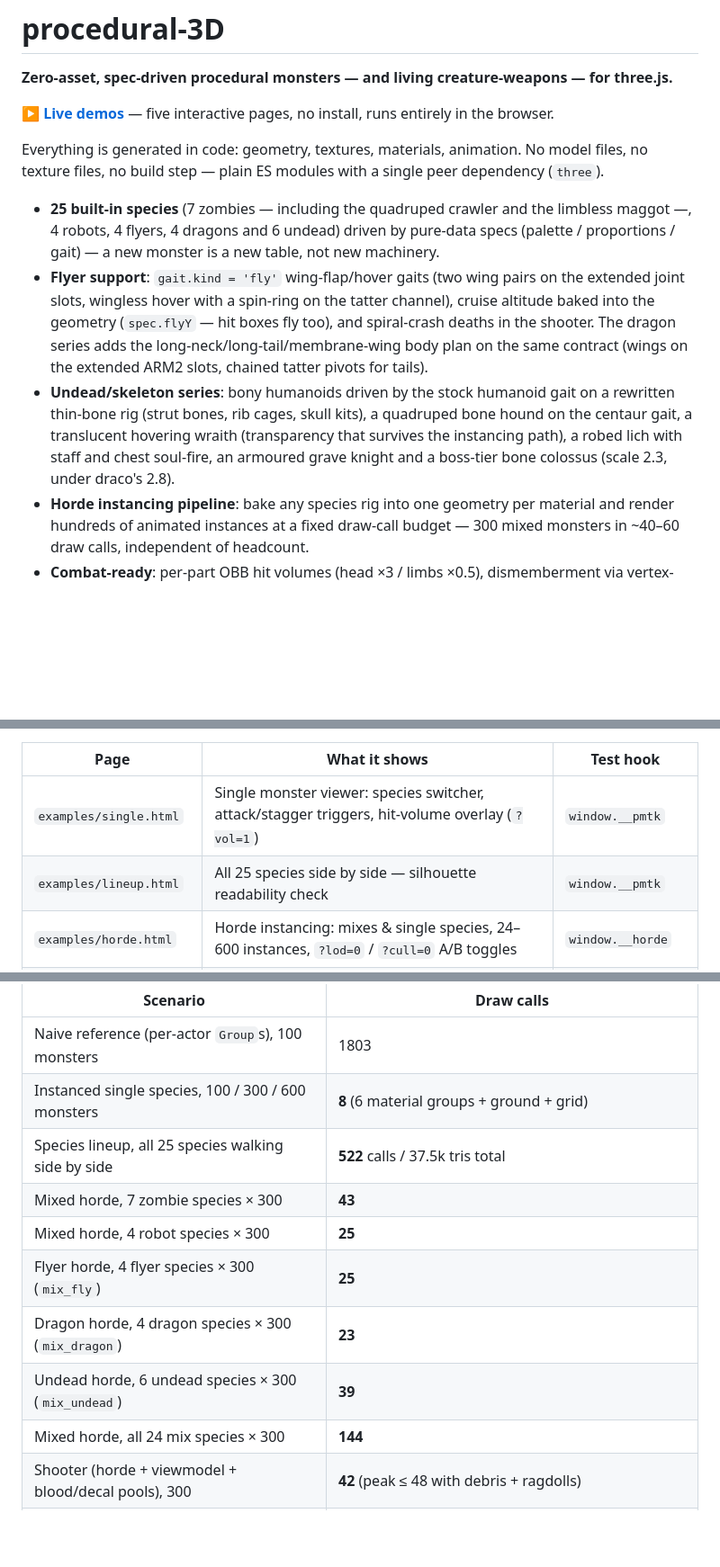
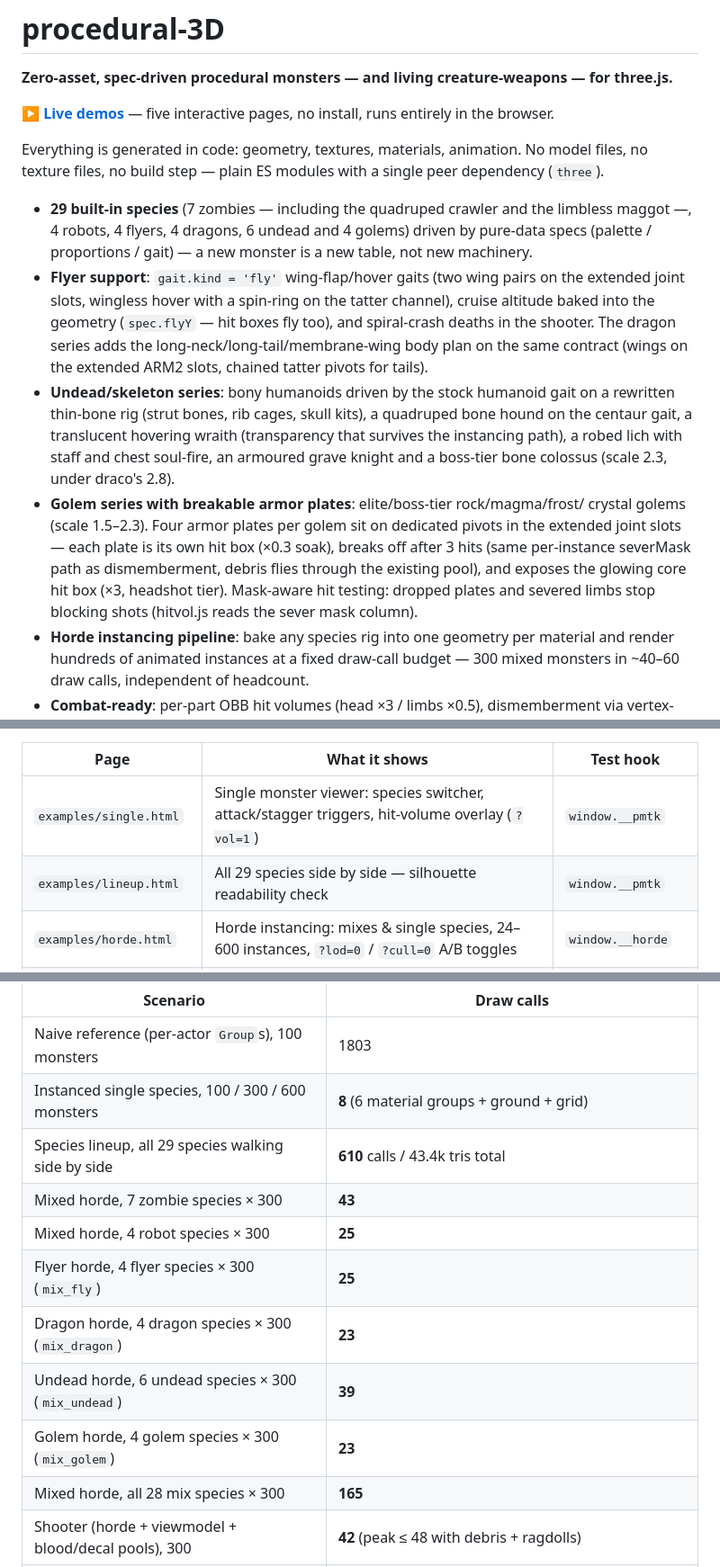
Before and after one commit to Momeo/procedural-3D, a Markdown page: README.md, 3 parts joined by grey strips. Shown at 90% size. Rendered like a GitHub page; blank space fills up the shorter version.

```diff
--- a/README.md
+++ b/README.md
@@ -7,7 +7,7 @@
 Everything is generated in code: geometry, textures, materials, animation. No model files,
 no texture files, no build step — plain ES modules with a single peer dependency (`three`).
 
-- **25 built-in species** (7 zombies — including the quadruped crawler and the limbless maggot —, 4 robots, 4 flyers, 4 dragons and 6 undead) driven by pure-data specs
+- **29 built-in species** (7 zombies — including the quadruped crawler and the limbless maggot —, 4 robots, 4 flyers, 4 dragons, 6 undead and 4 golems) driven by pure-data specs
   (palette / proportions / gait) — a new monster is a new table, not new machinery.
 - **Flyer support**: `gait.kind = 'fly'` wing-flap/hover gaits (two wing pairs on the
   extended joint slots, wingless hover with a spin-ring on the tatter channel), cruise
@@ -20,6 +20,13 @@ no texture files, no build step — plain ES modules with a single peer dependen
   on the centaur gait, a translucent hovering wraith (transparency that survives the
   instancing path), a robed lich with staff and chest soul-fire, an armoured grave
   knight and a boss-tier bone colossus (scale 2.3, under draco's 2.8).
+- **Golem series with breakable armor plates**: elite/boss-tier rock/magma/frost/
+  crystal golems (scale 1.5–2.3). Four armor plates per golem sit on dedicated
+  pivots in the extended joint slots — each plate is its own hit box (×0.3 soak),
+  breaks off after 3 hits (same per-instance severMask path as dismemberment,
+  debris flies through the existing pool), and exposes the glowing core hit box
+  (×3, headshot tier). Mask-aware hit testing: dropped plates and severed limbs
+  stop blocking shots (hitvol.js reads the sever mask column).
 - **Horde instancing pipeline**: bake any species rig into one geometry per material and
   render hundreds of animated instances at a fixed draw-call budget — 300 mixed monsters
   in ~40–60 draw calls, independent of headcount.
@@ -95,7 +104,7 @@ Or serve the repository root over HTTP (`python -m http.server`) and open `examp
 | Page | What it shows | Test hook |
 |------|---------------|-----------|
 | `examples/single.html` | Single monster viewer: species switcher, attack/stagger triggers, hit-volume overlay (`?vol=1`) | `window.__pmtk` |
-| `examples/lineup.html` | All 25 species side by side — silhouette readability check | `window.__pmtk` |
+| `examples/lineup.html` | All 29 species side by side — silhouette readability check | `window.__pmtk` |
 | `examples/horde.html` | Horde instancing: mixes & single species, 24–600 instances, `?lod=0` / `?cull=0` A/B toggles | `window.__horde` |
 | `examples/shooter.html` | FPS hitscan playground: OBB part hits, dismemberment, ragdolls, blood pools | `window.__shooter` |
 | `examples/gunpals.html` | Gun pal gallery + first-person hold (keys 1–5, I/A/F/O states) | `window.__pmtk` |
@@ -145,13 +154,14 @@ draw calls and texture writes, not fps. Single monster ≈ 1.2k triangles, 14 jo
 |----------|-----------|
 | Naive reference (per-actor `Group`s), 100 monsters | 1803 |
 | Instanced single species, 100 / 300 / 600 monsters | **8** (6 material groups + ground + grid) |
-| Species lineup, all 25 species walking side by side | **522** calls / 37.5k tris total |
+| Species lineup, all 29 species walking side by side | **610** calls / 43.4k tris total |
 | Mixed horde, 7 zombie species × 300 | **43** |
 | Mixed horde, 4 robot species × 300 | **25** |
 | Flyer horde, 4 flyer species × 300 (`mix_fly`) | **25** |
 | Dragon horde, 4 dragon species × 300 (`mix_dragon`) | **23** |
 | Undead horde, 6 undead species × 300 (`mix_undead`) | **39** |
-| Mixed horde, all 24 mix species × 300 | **144** |
+| Golem horde, 4 golem species × 300 (`mix_golem`) | **23** |
+| Mixed horde, all 28 mix species × 300 | **165** |
 | Shooter (horde + viewmodel + blood/decal pools), 300 | **42** (peak ≤ 48 with debris + ragdolls) |
 | Distance-tiered LOD animation | 115/300 joint-texture rows written at default camera; 0/300 from 55 m |
 | 2×2 grid frustum culling (camera facing away) | 228 → **55** calls, 390k → 89k tris |
```
Also changed, not shown: other parts of README.md (+2 -0 lines), skill/SKILL.md (+20 -0 lines), docs/screenshots/golem_lineup.png (added), 12 other files.
